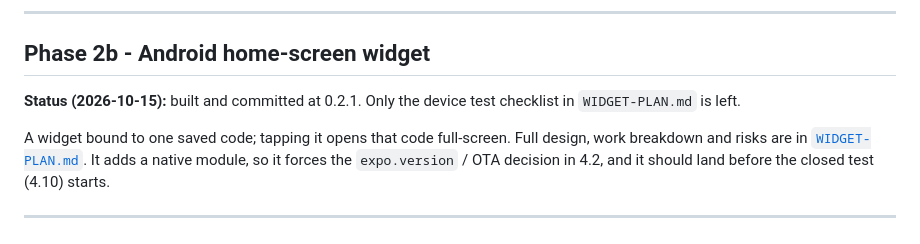
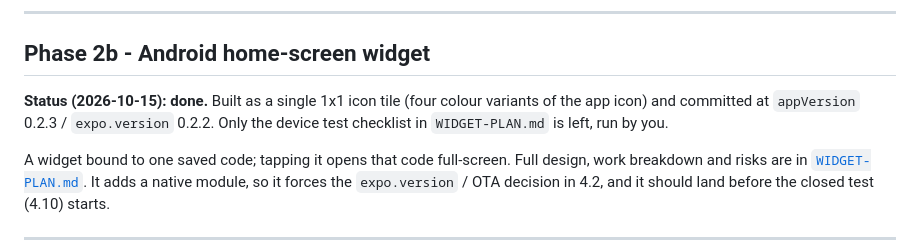
Before and after one commit to Xegster/XegQR, a Markdown page: docs/RELEASE-ROADMAP.md, the part around one of its changes. GitHub-like rendering.

Commit message:
Mark widget work done in plan and roadmap
Co-Authored-By: Claude Sonnet 5.5 <noreply@anthropic.com>

```diff
--- a/docs/RELEASE-ROADMAP.md
+++ b/docs/RELEASE-ROADMAP.md
@@ -93,7 +93,7 @@ You run these on a real device and browser. Nothing here is checked by tests.
 
 ## Phase 2b - Android home-screen widget
 
-**Status (2026-10-15):** built and committed at 0.2.1. Only the device test checklist in `WIDGET-PLAN.md` is left.
+**Status (2026-10-15): done.** Built as a single 1x1 icon tile (four colour variants of the app icon) and committed at `appVersion` 0.2.3 / `expo.version` 0.2.2. Only the device test checklist in `WIDGET-PLAN.md` is left, run by you.
 
 A widget bound to one saved code; tapping it opens that code full-screen. Full design, work breakdown and risks are in [`WIDGET-PLAN.md`](WIDGET-PLAN.md). It adds a native module, so it forces the `expo.version` / OTA decision in 4.2, and it should land before the closed test (4.10) starts.
 
```
Also changed, not shown: other parts of docs/RELEASE-ROADMAP.md (+1 -1 lines), docs/WIDGET-PLAN.md (+1 -1 lines).
